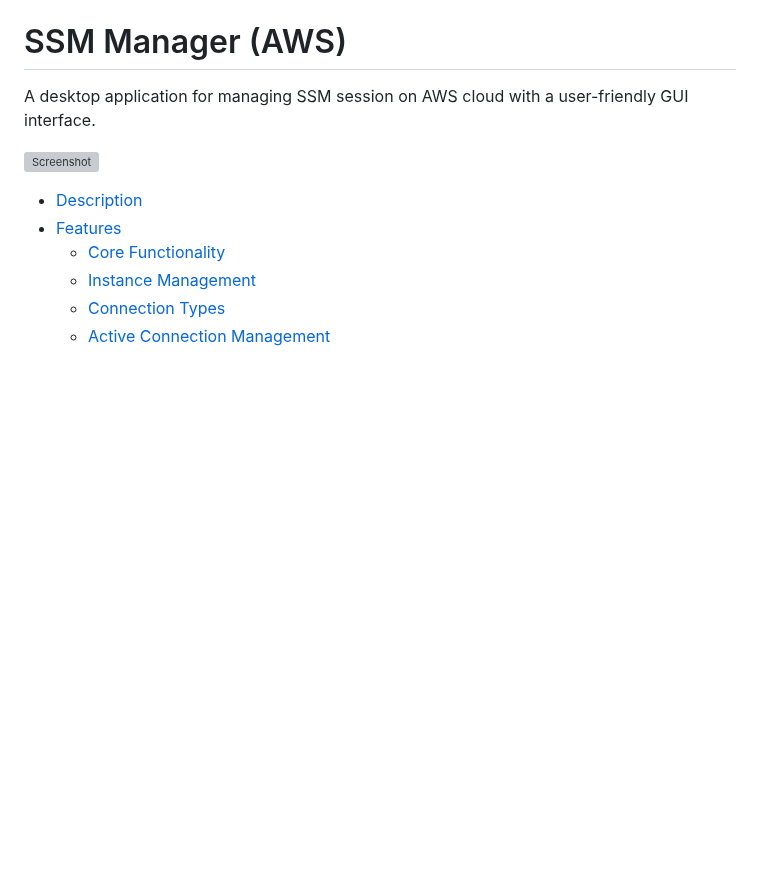
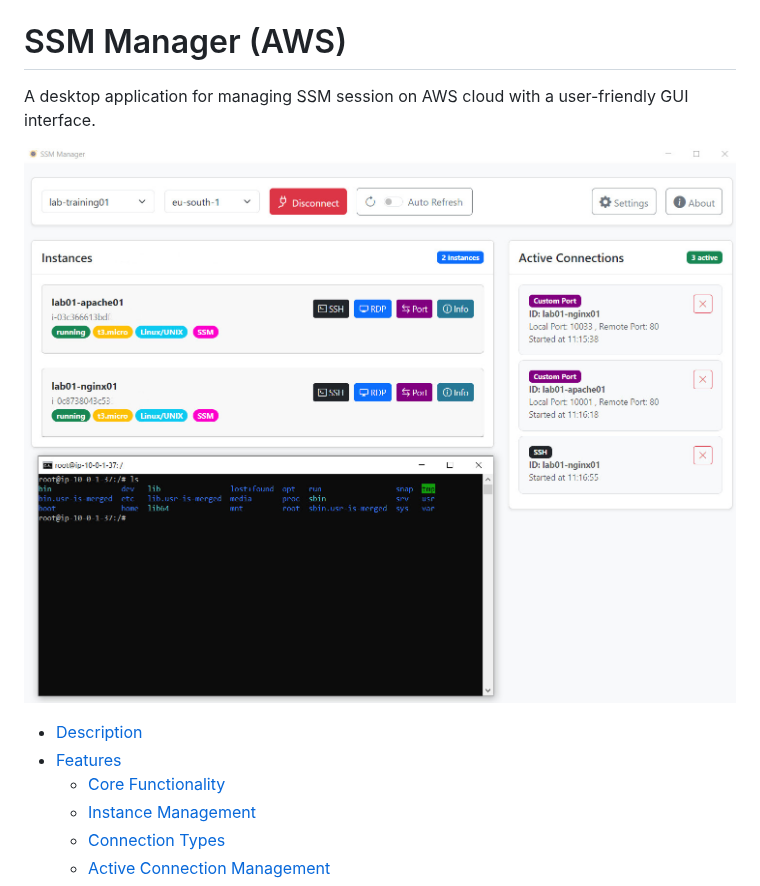
Before and after one commit to napalm255/ssm-manager, a Markdown page: docs/README.md, the part around the change. Drawn GitHub-style; blank space fills up the shorter version; grey boxes are pictures that could not be loaded.

```diff
--- a/docs/README.md
+++ b/docs/README.md
@@ -1,7 +1,7 @@
 # SSM Manager (AWS)
 A desktop application for managing SSM session on AWS cloud with a user-friendly GUI interface.
 
-![Screenshot](docs/images/screenshot.jpg)
+![Screenshot](images/screenshot.jpg)
 
   - [Description](#description)
   - [Features](#features)
```
